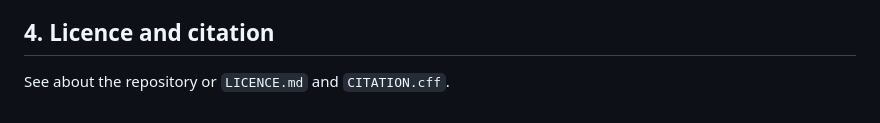
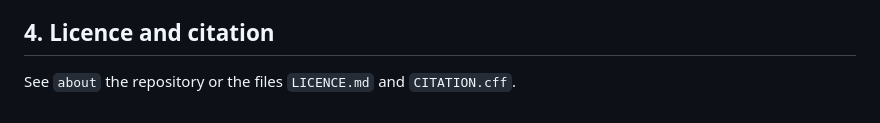
Before and after one commit to HeinDuijf/MajorityVotingCollectiveAccuracy, a Markdown page: README.md, the part around the change. GitHub-like rendering.

```diff
--- a/README.md
+++ b/README.md
@@ -68,4 +68,4 @@ scripts on a basic laptop (2 cores 8 GB RAM).
       finish (for 10**5 communities).
 
 ## 4. Licence and citation
-See about the repository or `LICENCE.md` and `CITATION.cff`.
+See `about` the repository or the files `LICENCE.md` and `CITATION.cff`.
```
